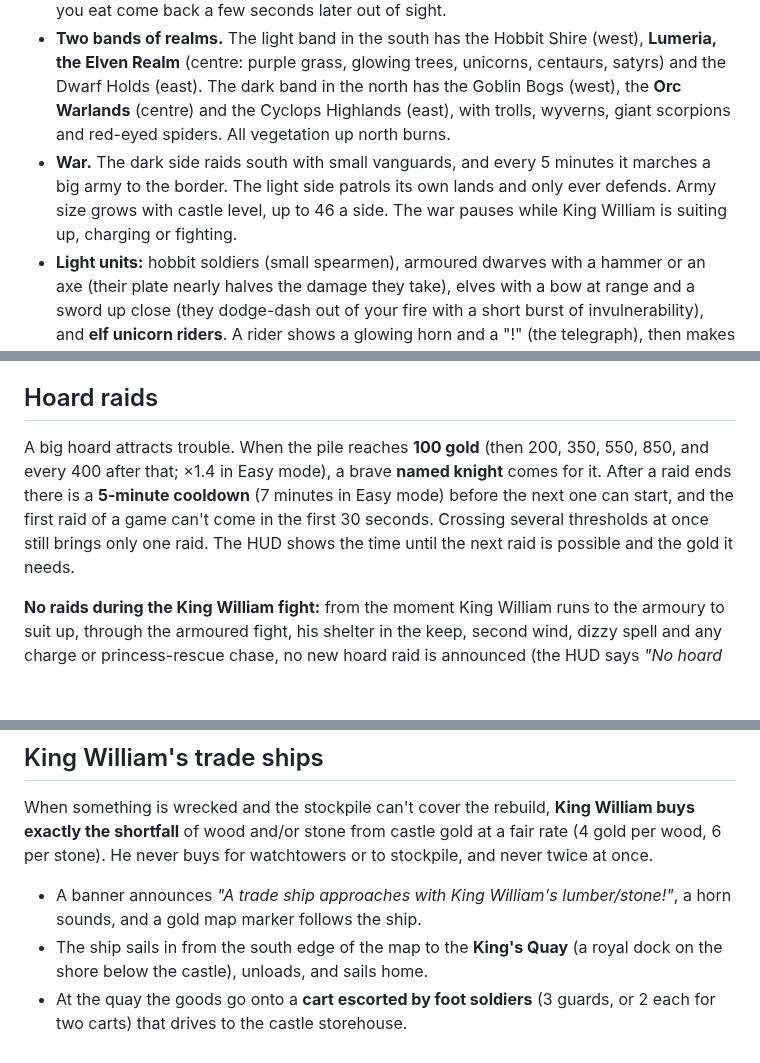
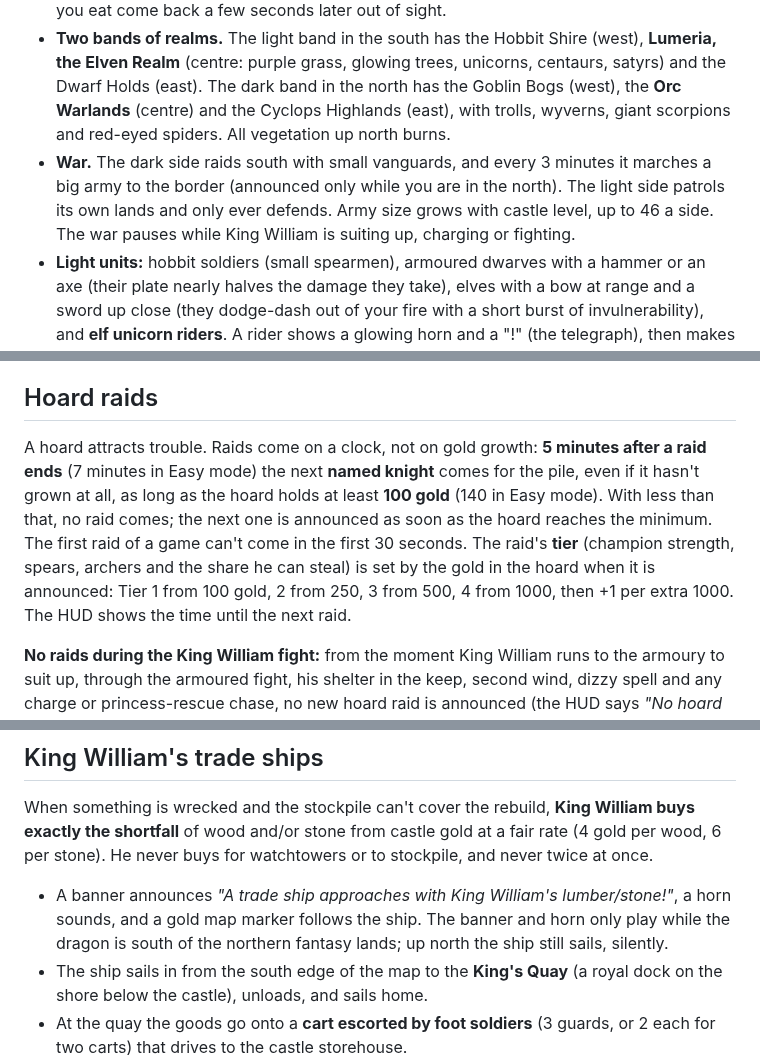
Before and after one commit to zbitt106-cfs/dragon-rampage, a Markdown page: README.md, 3 parts joined by grey strips. Drawn GitHub-style; blank space fills up the shorter version.

Commit message:
Hoard raids every 5 min (tier from current hoard, 100-gold minimum); northern battle every 3 min, announced only in the north; trade ship announcements only in the south

```diff
--- a/README.md
+++ b/README.md
@@ -117,7 +117,7 @@ The map doubles northward. A glowing **magic barrier** of crystal peaks runs alo
 - **The Storm Wizard** stands on top of his tower on a small island in the north-east deep sea (around x 11500, y −1500) and never leaves it. The whole isle and his widest wind-gust ring sit **south of the magic wind wall** (the isle clears it by about 1100 px, the gust ring by about 370 px), so you can always fly in and fight him before he is beaten. He wakes when you come near and casts three spells: **ice spikes** (the hardest hitting; your fire melts them), **telegraphed lightning** (a warning mark first, then a strike about a second later, so you can dodge it) and a **wind gust** that knocks you back (the weakest). His HP scales with castle level and is lower on easy. His health bar is a **magic shield** (see *Queue update* below). When the shield breaks he is beaten: the barrier opens for the dragon only and you get +300 gold. He stays beaten, and the wall stays open, for the rest of that life (saved, and kept over castle level-ups). When your dragon is defeated he returns, with his tower and shield, and the wall closes again.
 - **The northern sea** above the Wizard's Isle is full of life: 3 narwhal pods (3-5 each), 2 orca pods, 3 dolphin pods, 3 whales and 5 fish schools (about 36 animals plus 35 schooling fish). They stay in open water well clear of the isle and the wizard's wind ring, appear only when you fly up into the north-east (so the rest of the map runs as before), and pods you eat come back a few seconds later out of sight.
 - **Two bands of realms.** The light band in the south has the Hobbit Shire (west), **Lumeria, the Elven Realm** (centre: purple grass, glowing trees, unicorns, centaurs, satyrs) and the Dwarf Holds (east). The dark band in the north has the Goblin Bogs (west), the **Orc Warlands** (centre) and the Cyclops Highlands (east), with trolls, wyverns, giant scorpions and red-eyed spiders. All vegetation up north burns.
-- **War.** The dark side raids south with small vanguards, and every 5 minutes it marches a big army to the border. The light side patrols its own lands and only ever defends. Army size grows with castle level, up to 46 a side. The war pauses while King William is suiting up, charging or fighting.
+- **War.** The dark side raids south with small vanguards, and every 3 minutes it marches a big army to the border (announced only while you are in the north). The light side patrols its own lands and only ever defends. Army size grows with castle level, up to 46 a side. The war pauses while King William is suiting up, charging or fighting.
 - **Light units:** hobbit soldiers (small spearmen), armoured dwarves with a hammer or an axe (their plate nearly halves the damage they take), elves with a bow at range and a sword up close (they dodge-dash out of your fire with a short burst of invulnerability), and **elf unicorn riders**. A rider shows a glowing horn and a "!" (the telegraph), then makes a horn charge that knocks you back, then kites you and shoots arrows before charging again after a cooldown.
 - **Dark units:** sword goblins and goblin archers, **orcs** with great swords or battle axes (tougher and slower than goblins), trolls and **cyclopes**. A cyclops raises its club in a clear wind-up with an arc warning, then makes a wide club sweep that knocks back the dragon and any units in the arc. It has very high HP. Toughness order: goblin < orc < troll / cyclops.
 - The mix shifts with castle level: low levels are mostly hobbits and elves (or goblins); higher levels bring more dwarves, unicorn riders, orcs and cyclopes. The same units fill patrols, castle guards and the armies.
@@ -241,7 +241,7 @@ She is held inside the great keep under a tough **stone roof**. Fire barely scor
 
 ## Hoard raids
 
-A big hoard attracts trouble. When the pile reaches **100 gold** (then 200, 350, 550, 850, and every 400 after that; ×1.4 in Easy mode), a brave **named knight** comes for it. After a raid ends there is a **5-minute cooldown** (7 minutes in Easy mode) before the next one can start, and the first raid of a game can't come in the first 30 seconds. Crossing several thresholds at once still brings only one raid. The HUD shows the time until the next raid is possible and the gold it needs.
+A hoard attracts trouble. Raids come on a clock, not on gold growth: **5 minutes after a raid ends** (7 minutes in Easy mode) the next **named knight** comes for the pile, even if it hasn't grown at all, as long as the hoard holds at least **100 gold** (140 in Easy mode). With less than that, no raid comes; the next one is announced as soon as the hoard reaches the minimum. The first raid of a game can't come in the first 30 seconds. The raid's **tier** (champion strength, spears, archers and the share he can steal) is set by the gold in the hoard when it is announced: Tier 1 from 100 gold, 2 from 250, 3 from 500, 4 from 1000, then +1 per extra 1000. The HUD shows the time until the next raid.
 
 **No raids during the King William fight:** from the moment King William runs to the armoury to suit up, through the armoured fight, his shelter in the keep, second wind, dizzy spell and any charge or princess-rescue chase, no new hoard raid is announced (the HUD says *"No hoard raids while King William is fighting"*). A raid that was already announced or marching before he went to suit up carries on as normal. When he is calm again the usual raid rules resume after a 20-second grace, and only one raid comes, never a backlog.
 
@@ -349,7 +349,7 @@ His soldiers get tougher per tier too (foot 26 HP +6, knights 48 +8, archers 20
 
 ## King William's trade ships
 When something is wrecked and the stockpile can't cover the rebuild, **King William buys exactly the shortfall** of wood and/or stone from castle gold at a fair rate (4 gold per wood, 6 per stone). He never buys for watchtowers or to stockpile, and never twice at once.
-- A banner announces *"A trade ship approaches with King William's lumber/stone!"*, a horn sounds, and a gold map marker follows the ship.
+- A banner announces *"A trade ship approaches with King William's lumber/stone!"*, a horn sounds, and a gold map marker follows the ship. The banner and horn only play while the dragon is south of the northern fantasy lands; up north the ship still sails, silently.
 - The ship sails in from the south edge of the map to the **King's Quay** (a royal dock on the shore below the castle), unloads, and sails home.
 - At the quay the goods go onto a **cart escorted by foot soldiers** (3 guards, or 2 each for two carts) that drives to the castle storehouse.
 - **Sink the ship or smash the cart** and the goods are lost (tallied as *Royal trade ship* / *Royal trade cart*). After a cooldown the king re-buys only if the rebuild still needs it and the treasury can afford it.
```
Also changed, not shown: screenshots/251_old_save_loads_at_lair.png, screenshots/252_hoard_raid_every_5_min_same_gold.png (added), screenshots/253_north_battle_announced_in_north.png (added), 5 other files.
